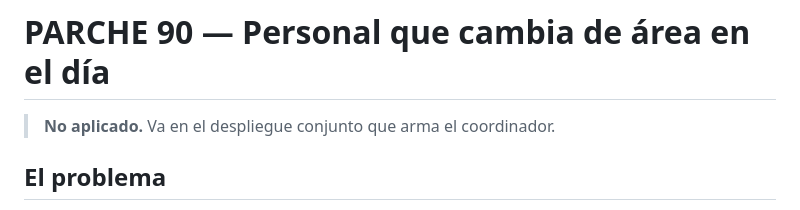
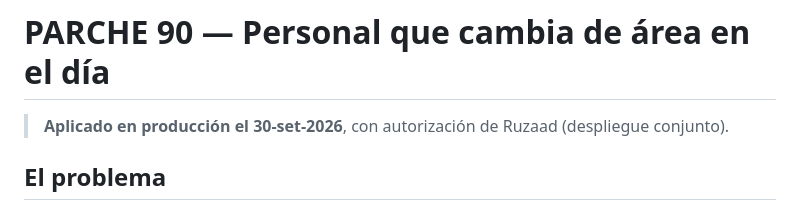
Before and after one commit to Ruzaad/reg_dia, a Markdown page: parches/PARCHE_90.md, the part around the change. Drawn GitHub-style.

Commit message:
Parche 90: marcado como aplicado en producción
Co-Authored-By: Claude Opus 5.5 (1M context) <noreply@anthropic.com>
Claude-Session: https://claude.ai/code/session_01JEgm3d5jhV1L9Anz46uZ46

```diff
--- a/parches/PARCHE_90.md
+++ b/parches/PARCHE_90.md
@@ -1,6 +1,6 @@
 # PARCHE 90 — Personal que cambia de área en el día
 
-> **No aplicado.** Va en el despliegue conjunto que arma el coordinador.
+> **Aplicado en producción el 30-set-2026**, con autorización de Ruzaad (despliegue conjunto).
 
 ## El problema
 
```
